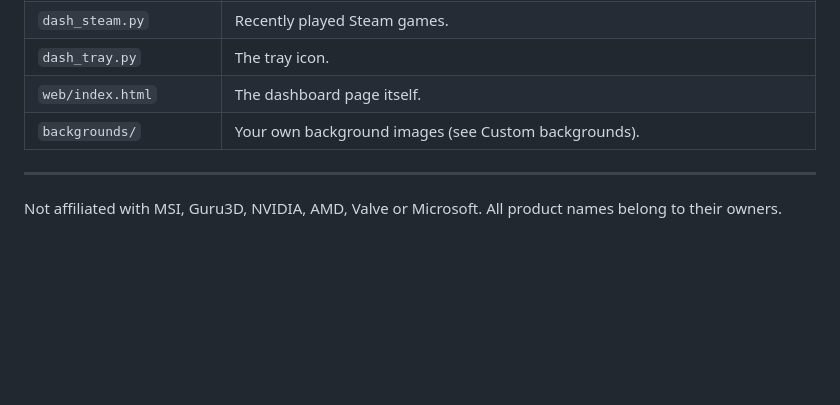
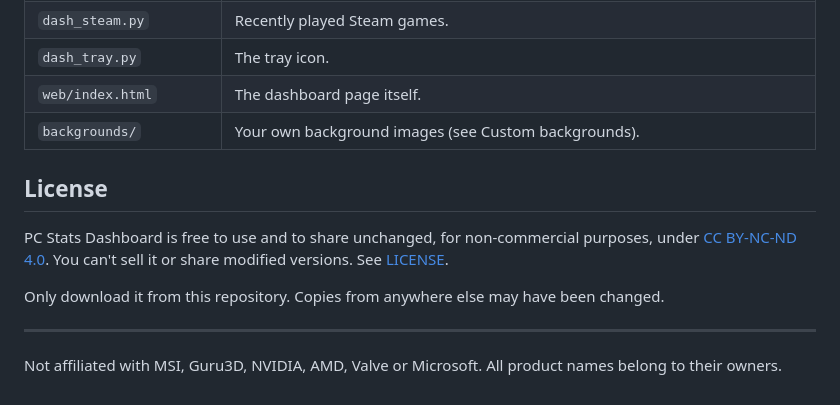
Before and after one commit to Abdul-Hadi-1/PC-Dashboard, a Markdown page: README.md, the part around the change. Drawn GitHub-style; blank space fills up the shorter version.

Commit message:
Add files via upload
Updated README

```diff
--- a/README.md
+++ b/README.md
@@ -130,6 +130,12 @@ The only internet use is the one-time add-on install and Steam artwork downloads
 | `web/index.html` | The dashboard page itself. |
 | `backgrounds/` | Your own background images (see Custom backgrounds). |
 
+## License
+
+PC Stats Dashboard is free to use and to share unchanged, for non-commercial purposes, under [CC BY-NC-ND 4.0](https://creativecommons.org/licenses/by-nc-nd/4.0/). You can't sell it or share modified versions. See [LICENSE](LICENSE).
+
+Only download it from this repository. Copies from anywhere else may have been changed.
+
 ---
 
 Not affiliated with MSI, Guru3D, NVIDIA, AMD, Valve or Microsoft. All product names belong to their owners.
```
